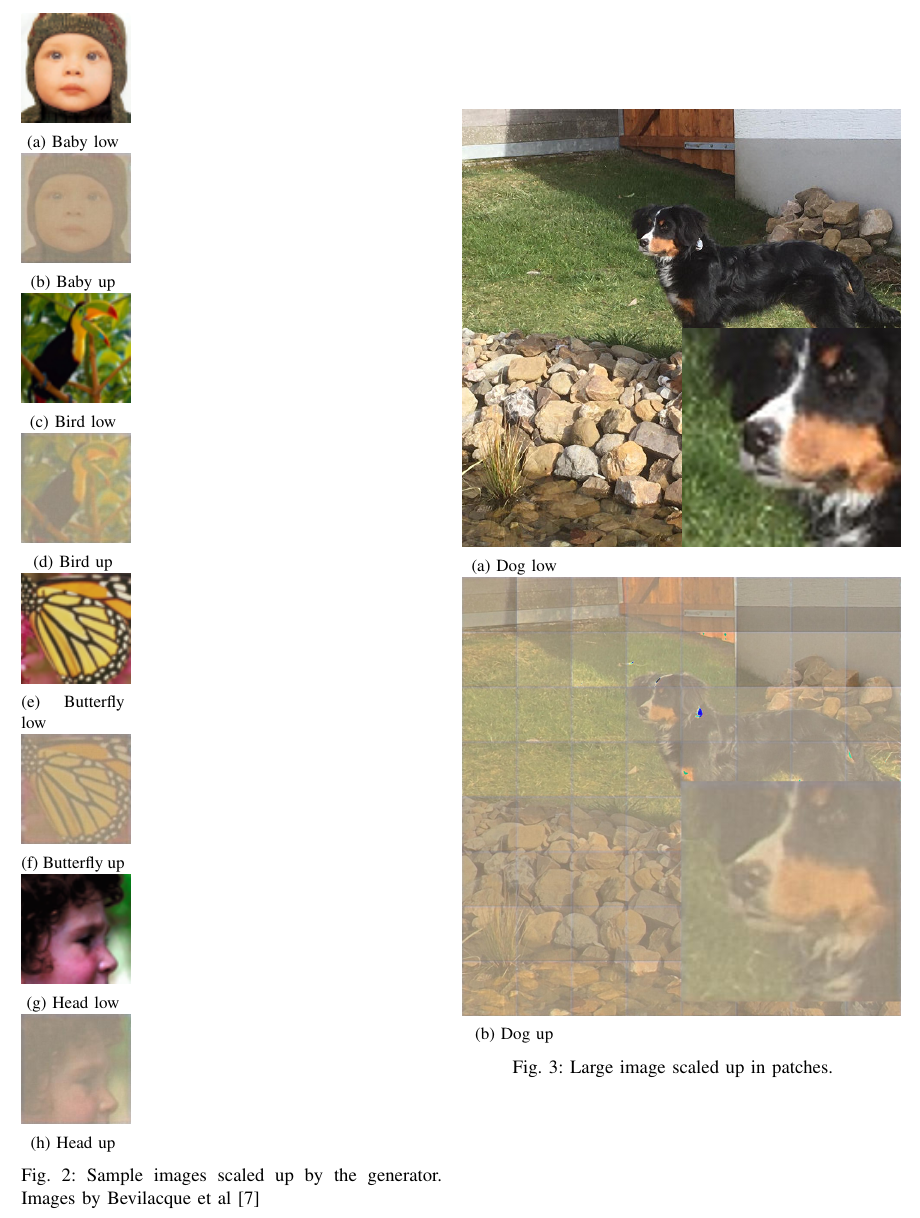
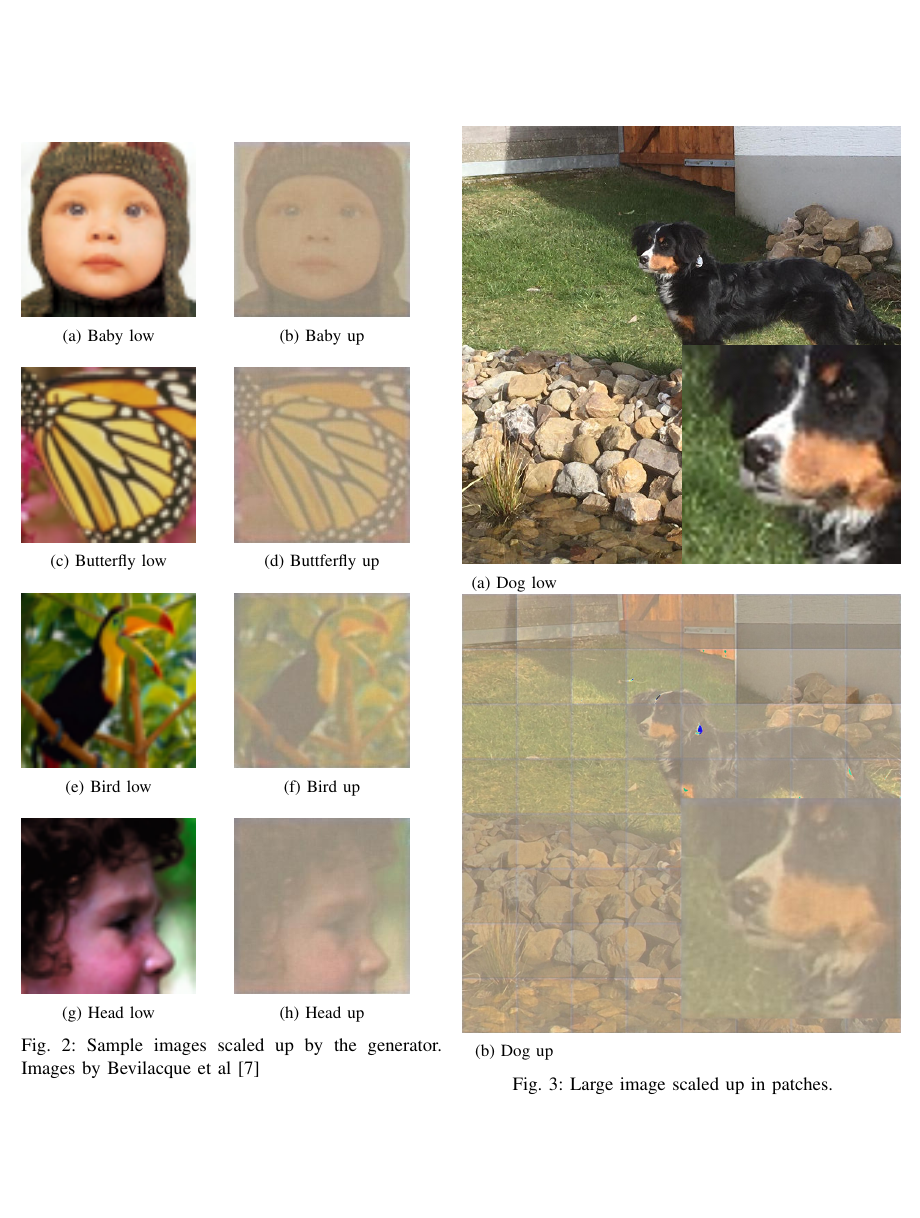
Before and after one commit to mbenahmed1/UpscalingGAN, a LaTeX paper (doc/report/report.tex): part of page 4 of 4, cut so that both start at the same text, the shorter picture padded with empty space. Compiled offline with pdfLaTeX.

Commit message:
fixed double pictures

```diff
--- a/doc/report/report.tex
+++ b/doc/report/report.tex
@@ -125,80 +125,75 @@ Nevertheless, all images are biased towards a specific color and some artifacts
 Furthermore, the edges are sharpened by a fair amount, but this could be improved further.
 The problem on the edges gets way more obvious if an image gets scaled up from patches, as seen in figure~\ref{fig:dog_up}.
 At the same time, especially the nose of the dog gets smoothed out and looks subjectively more pleasant.
+
 \begin{figure}[ht]
 
-        \begin{subfigure}{.12\textwidth}
+\begin{subfigure}{0.45\textwidth}
   \centering
-        % include first image
-        \includegraphics[scale=1]{../images/baby_low.jpg}
+  \begin{minipage}[b]{0.45\textwidth}
+    \includegraphics[width=\textwidth]{../images/baby_low.jpg}
     \caption{Baby low}
-        \label{fig:baby_low}
+  \end{minipage}
+  \hfill
+  \begin{minipage}[b]{0.45\textwidth}
+    \includegraphics[width=\textwidth]{../images/baby_up.jpg}
+    \caption{Baby up}
+  \end{minipage}
 \end{subfigure}
 
-        \begin{subfigure}{.12\textwidth}
+\par\bigskip
+
+\begin{subfigure}{0.45\textwidth}
   \centering
-        % include first image
-        \includegraphics[scale=0.25]{../images/baby_up.jpg}
-        \caption{Baby up}
-        \label{fig:baby_up}
+  \begin{minipage}[b]{0.45\textwidth}
+    \includegraphics[width=\textwidth]{../images/butterfly_low.jpg}
+    \caption{Butterfly low}
+  \end{minipage}
+  \hfill
+  \begin{minipage}[b]{0.45\textwidth}
+    \includegraphics[width=\textwidth]{../images/butterfly_up.jpg}
+    \caption{Buttferfly up}
+  \end{minipage}
 \end{subfigure}
 
-        \begin{subfigure}{.12\textwidth}
+\par\bigskip
+
+\begin{subfigure}{0.45\textwidth}
   \centering
-        % include first image
-        \includegraphics[scale=1]{../images/bird_low.jpg}
+  \begin{minipage}[b]{0.45\textwidth}
+    \includegraphics[width=\textwidth]{../images/bird_low.jpg}
     \caption{Bird low}
-        \label{fig:bird_low}
+  \end{minipage}
+  \hfill
+  \begin{minipage}[b]{0.45\textwidth}
+    \includegraphics[width=\textwidth]{../images/bird_up.jpg}
+    \caption{Bird up}
+  \end{minipage}
 \end{subfigure}
 
-        \begin{subfigure}{.12\textwidth}
+\par\bigskip
+
+\begin{subfigure}{0.45\textwidth}
   \centering
-        % include first image
-        \includegraphics[scale=0.25]{../images/bird_up.jpg}
-        \caption{Bird up}
-        \label{fig:bird_up}
+  \begin{minipage}[b]{0.45\textwidth}
+    \includegraphics[width=\textwidth]{../images/head_low.jpg}
+    \caption{Head low}
+  \end{minipage}
+  \hfill
+  \begin{minipage}[b]{0.45\textwidth}
+    \includegraphics[width=\textwidth]{../images/head_up.jpg}
+    \caption{Head up}
+  \end{minipage}
 \end{subfigure}
-
-        \begin{subfigure}{.12\textwidth}
-        \centering
-        % include first image
-        \includegraphics[scale=1]{../images/butterfly_low.jpg}
-        \caption{Butterfly low}
-        \label{fig:butterfly_low}
-        \end{subfigure}
-
-        \begin{subfigure}{.12\textwidth}
-        \centering
-        % include first image
-        \includegraphics[scale=0.25]{../images/butterfly_up.jpg}
-        \caption{Butterfly up}
-        \label{fig:butterfly_up}
-        \end{subfigure}
-
-        \begin{subfigure}{.12\textwidth}
-        \centering
-        % include first image
-        \includegraphics[scale=1]{../images/head_low.jpg}
-        \caption{Head low}
-        \label{fig:head_low}
-        \end{subfigure}
-
-        \begin{subfigure}{.12\textwidth}
-        \centering
-        % include first image
-        \includegraphics[scale=0.25]{../images/head_up.jpg}
-        \caption{Head up}
-        \label{fig:head_up}
-        \end{subfigure}
-
 
 
 \label{fig:sample_images}
 \caption{Sample images scaled up by the generator. Images by Bevilacque et al~\cite{BMVC.26.135}}
 \end{figure}
 
+
 \centering
-\begin{figure}[ht]
+\begin{figure}
 
     \begin{subfigure}{.12\textwidth}
     \centering
```
Lines whose indentation alone changed are shown as unchanged.
